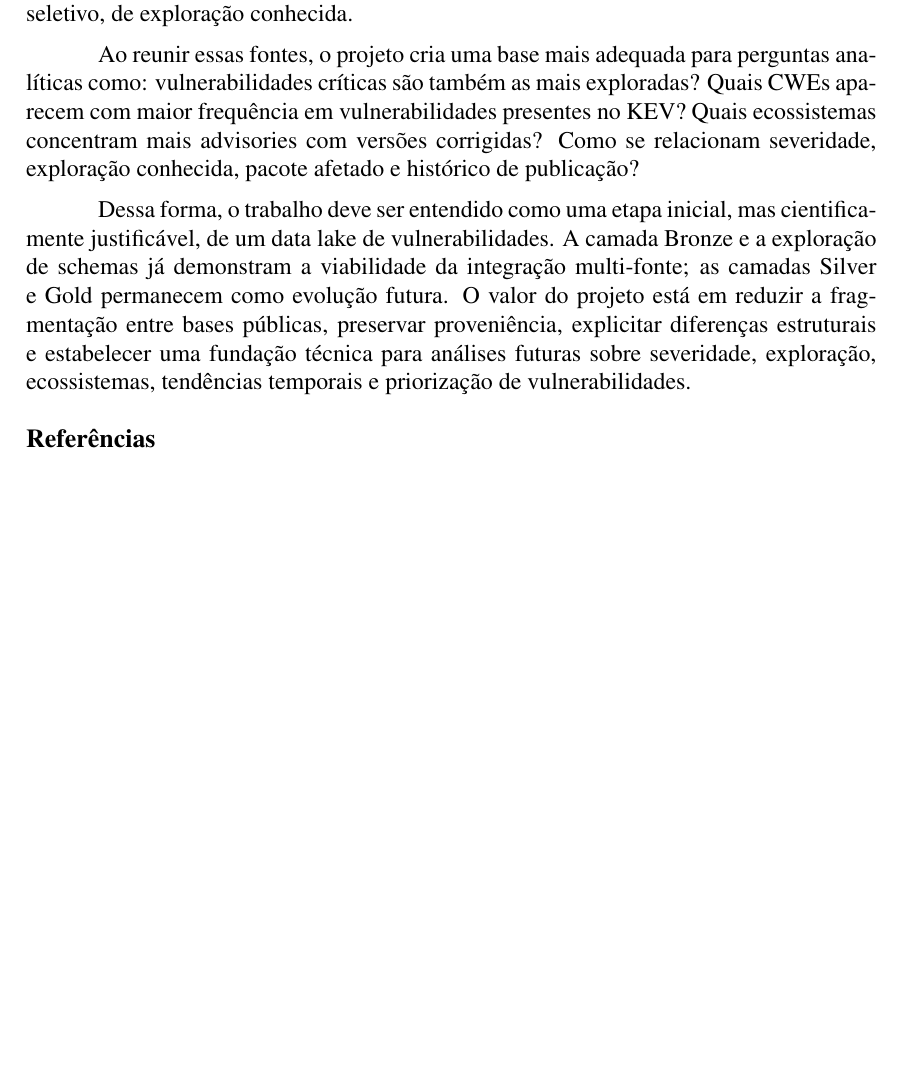
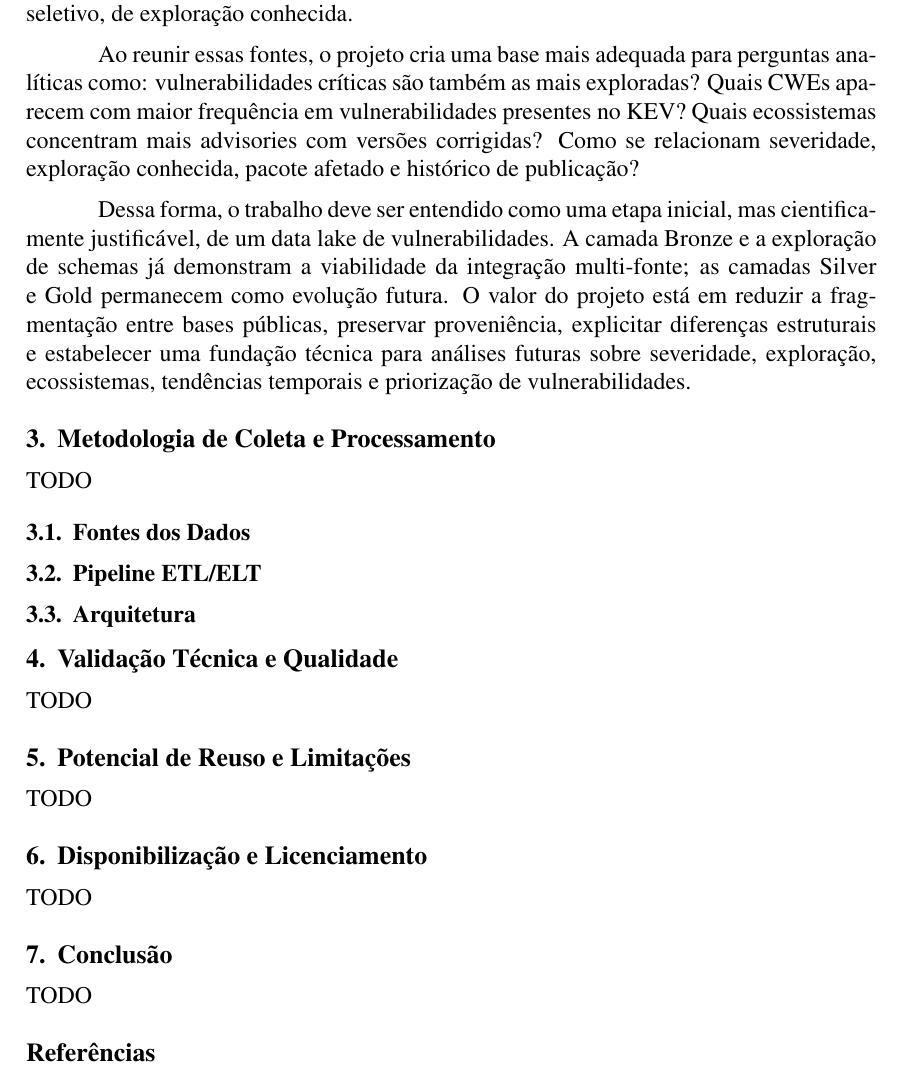
Before and after one commit to cybersecurity-datalake/datalake-pdf, a LaTeX paper (src/main.tex, which reads src/sections/availability.tex, src/sections/conclusion.tex, src/sections/methodology.tex): part of page 9 of 9, cut so that both start at the same text, the shorter picture padded with empty space. Compiled offline with pdfLaTeX.

Commit message:
feat: complete paper sections structure added

```diff
--- a/src/main.tex
+++ b/src/main.tex
@@ -30,6 +30,16 @@ Universidade Federal Rural de Pernambuco (UFRPE)\\
 
 \input{sections/related-works/related-works}
 
+\input{sections/methodology}
+
+\input{sections/validation}
+
+\input{sections/reuse-and-limitations}
+
+\input{sections/availability}
+
+\input{sections/conclusion}
+
 \bibliographystyle{main}
 \bibliography{main}
 
--- /dev/null
+++ b/src/sections/availability.tex
@@ -0,0 +1,3 @@
+\section{Disponibilização e Licenciamento}
+
+TODO
--- /dev/null
+++ b/src/sections/conclusion.tex
@@ -0,0 +1,3 @@
+\section{Conclusão}
+
+TODO
--- /dev/null
+++ b/src/sections/methodology.tex
@@ -0,0 +1,9 @@
+\section{Metodologia de Coleta e Processamento}
+
+TODO
+
+\subsection{Fontes dos Dados}
+
+\subsection{Pipeline ETL/ELT}
+
+\subsection{Arquitetura}
--- /dev/null
+++ b/src/sections/reuse-and-limitations.tex
@@ -0,0 +1,3 @@
+\section{Potencial de Reuso e Limitações}
+
+TODO
--- /dev/null
+++ b/src/sections/validation.tex
@@ -0,0 +1,3 @@
+\section{Validação Técnica e Qualidade}
+
+TODO
```
Also changed, not shown: src/sections/description.tex (added, +13 -0 lines).
